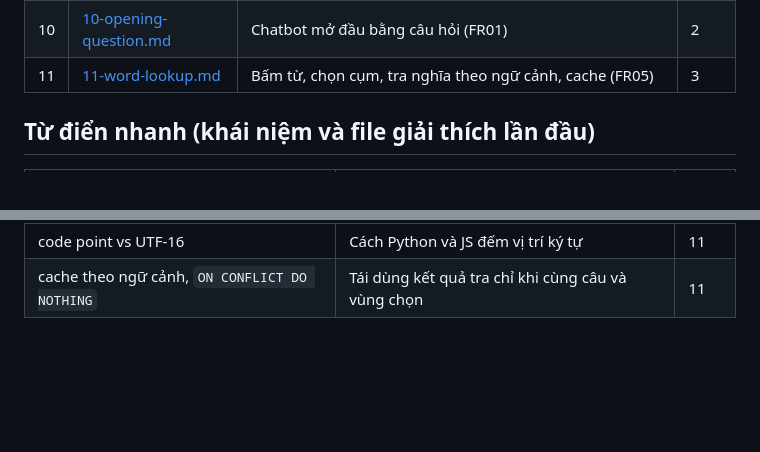
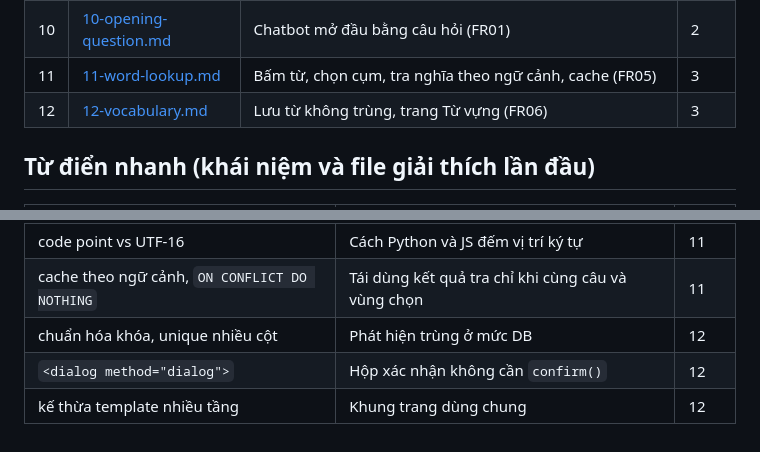
Before and after one commit to quocphandev/english-companion, a Markdown page: docs/learning/README.md, 2 parts joined by grey strips. GitHub-like rendering; blank space fills up the shorter version.

Commit message:
docs: learning note 12 and progress for FR06
Co-Authored-By: Claude Opus 5.5 <noreply@anthropic.com>

```diff
--- a/docs/learning/README.md
+++ b/docs/learning/README.md
@@ -15,6 +15,7 @@ Mỗi việc xong có một file. Đọc theo thứ tự số; mỗi file chỉ
 | 09 | [09-help-when-stuck.md](09-help-when-stuck.md) | "Giúp tôi" 3 mức + ý tiếng Việt, harness tổng quát | 2 |
 | 10 | [10-opening-question.md](10-opening-question.md) | Chatbot mở đầu bằng câu hỏi (FR01) | 2 |
 | 11 | [11-word-lookup.md](11-word-lookup.md) | Bấm từ, chọn cụm, tra nghĩa theo ngữ cảnh, cache (FR05) | 3 |
+| 12 | [12-vocabulary.md](12-vocabulary.md) | Lưu từ không trùng, trang Từ vựng (FR06) | 3 |
 
 ## Từ điển nhanh (khái niệm và file giải thích lần đầu)
 
@@ -58,3 +59,6 @@ Mỗi việc xong có một file. Đọc theo thứ tự số; mỗi file chỉ
 | `Cache-Control: no-cache` | Trình duyệt luôn kiểm tra lại file tĩnh | 06 |
 | code point vs UTF-16 | Cách Python và JS đếm vị trí ký tự | 11 |
 | cache theo ngữ cảnh, `ON CONFLICT DO NOTHING` | Tái dùng kết quả tra chỉ khi cùng câu và vùng chọn | 11 |
+| chuẩn hóa khóa, unique nhiều cột | Phát hiện trùng ở mức DB | 12 |
+| `<dialog method="dialog">` | Hộp xác nhận không cần `confirm()` | 12 |
+| kế thừa template nhiều tầng | Khung trang dùng chung | 12 |
```
Also changed, not shown: docs/learning/12-vocabulary.md (added, +77 -0 lines), progress.md (+6 -0 lines).
